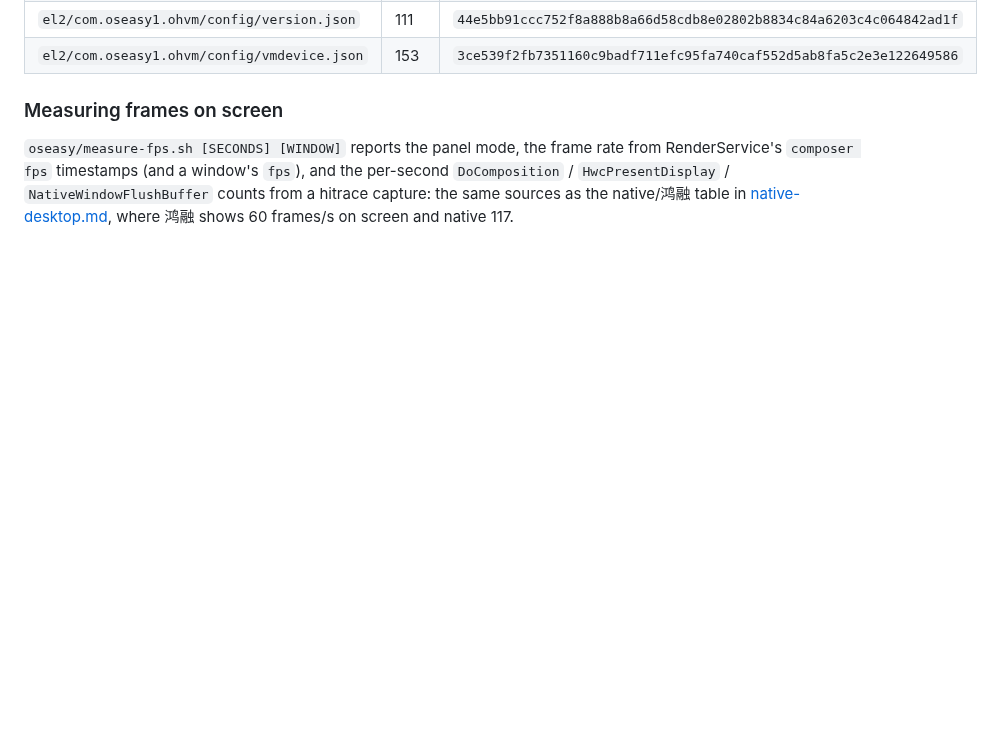
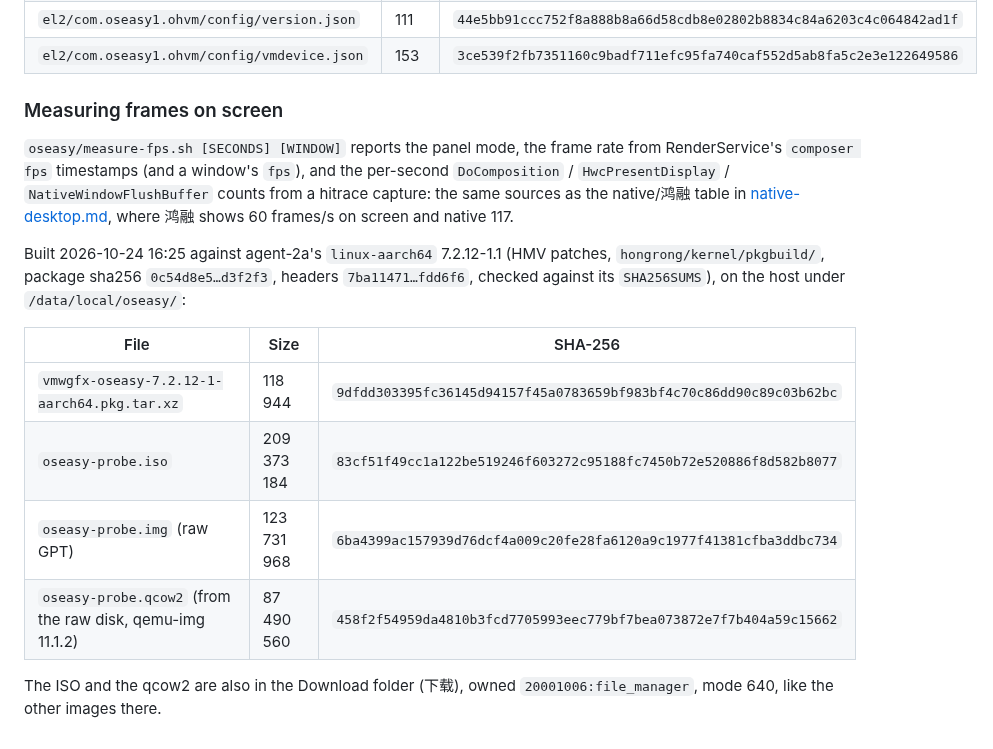
Before and after one commit to BH3GEI/ohmarchy, a Markdown page: docs/oseasy-whole-os.md, the part around the change. GitHub-like rendering; blank space fills up the shorter version.

Commit message:
Route B: probe built against the 7.2.12-1.1 HMV kernel; hashes
Co-Authored-By: Claude Opus 5.5 <noreply@anthropic.com>

```diff
--- a/docs/oseasy-whole-os.md
+++ b/docs/oseasy-whole-os.md
@@ -278,3 +278,18 @@ per-second `DoComposition` / `HwcPresentDisplay` / `NativeWindowFlushBuffer`
 counts from a hitrace capture: the same sources as the native/鸿融 table in
 [native-desktop.md](native-desktop.md), where 鸿融 shows 60 frames/s on screen and
 native 117.
+
+Built 2026-10-24 16:25 against agent-2a's `linux-aarch64` 7.2.12-1.1 (HMV patches,
+`hongrong/kernel/pkgbuild/`, package sha256 `0c54d8e5…d3f2f3`, headers
+`7ba11471…fdd6f6`, checked against its `SHA256SUMS`), on the host under
+`/data/local/oseasy/`:
+
+| File | Size | SHA-256 |
+|---|---|---|
+| `vmwgfx-oseasy-7.2.12-1-aarch64.pkg.tar.xz` | 118 944 | `9dfdd303395fc36145d94157f45a0783659bf983bf4c70c86dd90c89c03b62bc` |
+| `oseasy-probe.iso` | 209 373 184 | `83cf51f49cc1a122be519246f603272c95188fc7450b72e520886f8d582b8077` |
+| `oseasy-probe.img` (raw GPT) | 123 731 968 | `6ba4399ac157939d76dcf4a009c20fe28fa6120a9c1977f41381cfba3ddbc734` |
+| `oseasy-probe.qcow2` (from the raw disk, qemu-img 11.1.2) | 87 490 560 | `458f2f54959da4810b3fcd7705993eec779bf7bea073872e7f7b404a59c15662` |
+
+The ISO and the qcow2 are also in the Download folder (下载), owned
+`20001006:file_manager`, mode 640, like the other images there.
```
